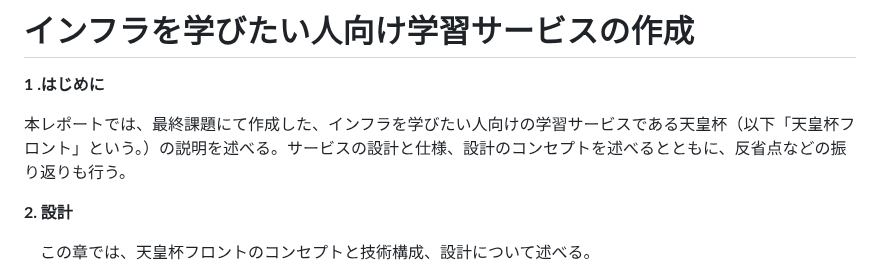
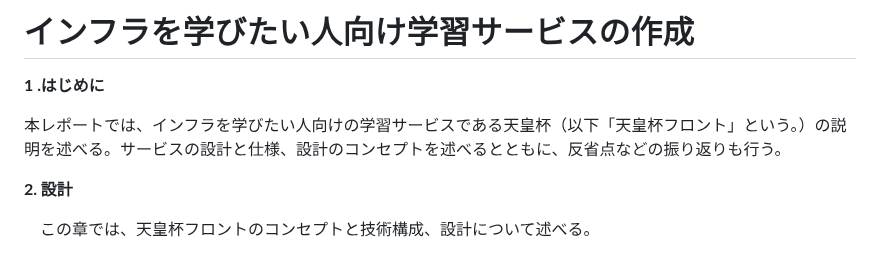
Before and after one commit to SystemEngineeringTeam/tenno-hai-front, a Markdown page: usecase.md, the part around the change. GitHub-like rendering.

```diff
--- a/usecase.md
+++ b/usecase.md
@@ -2,7 +2,7 @@
 
 **1 .はじめに**
 
-本レポートでは、最終課題にて作成した、インフラを学びたい人向けの学習サービスである天皇杯（以下「天皇杯フロント」という。）の説明を述べる。サービスの設計と仕様、設計のコンセプトを述べるとともに、反省点などの振り返りも行う。
+本レポートでは、インフラを学びたい人向けの学習サービスである天皇杯（以下「天皇杯フロント」という。）の説明を述べる。サービスの設計と仕様、設計のコンセプトを述べるとともに、反省点などの振り返りも行う。
 
 **2. 設計**
 
```
